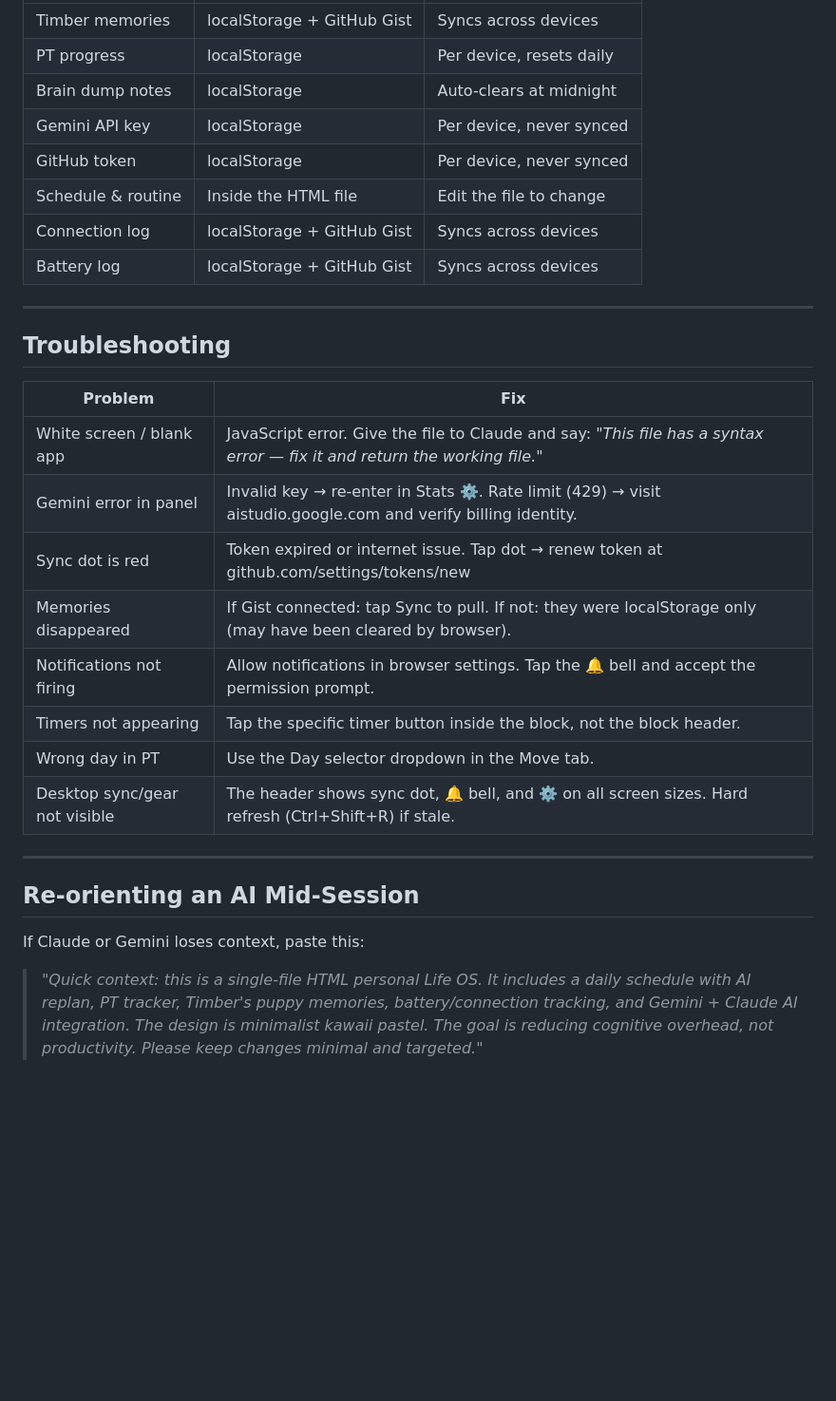
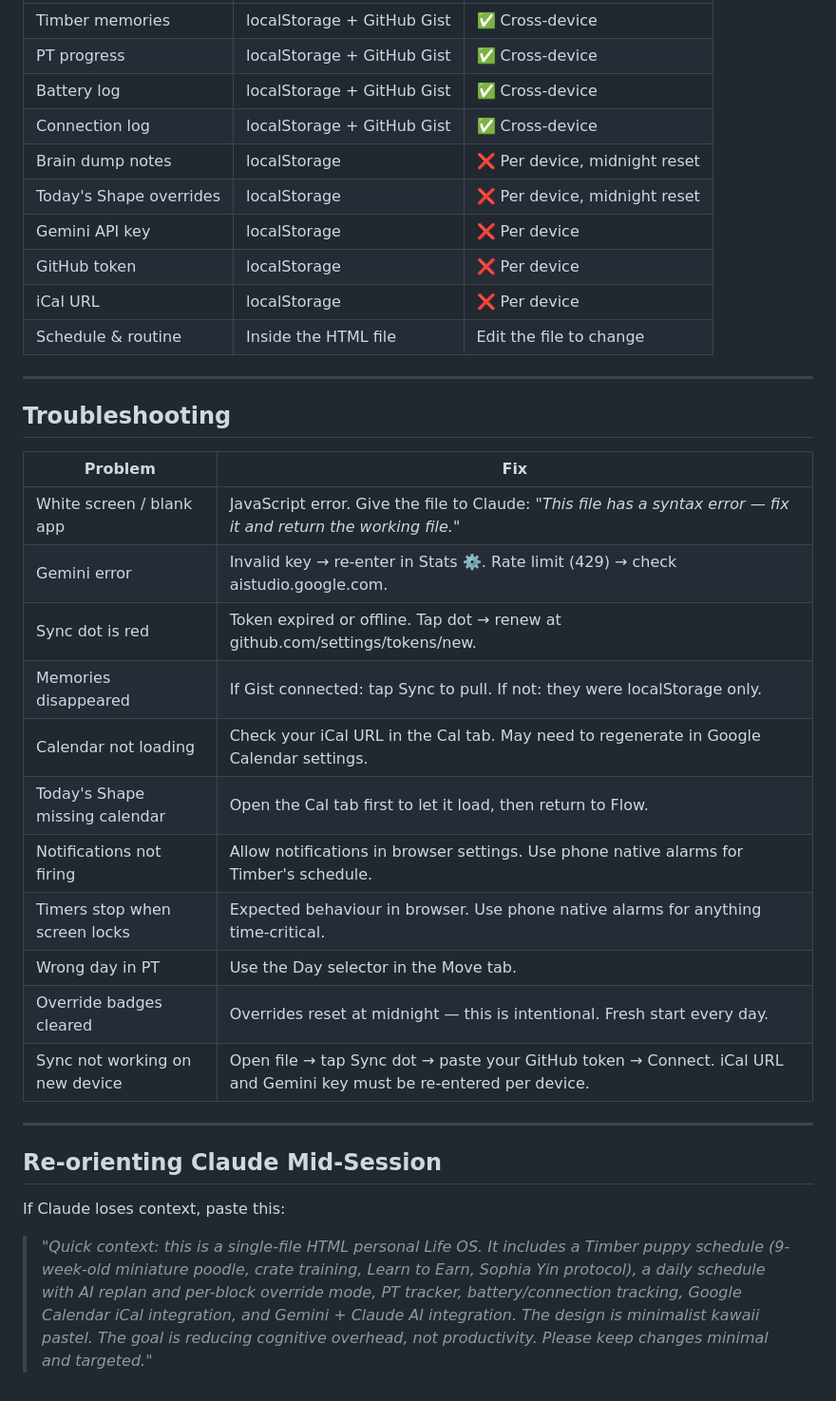
Before and after one commit to jazzy5006/life-os, a Markdown page: README.md, the part around one of its changes. Shown at 95% size. Rendered like a GitHub page; folded sections open; blank space fills up the shorter version.

```diff
--- a/README.md
+++ b/README.md
@@ -159,12 +210,14 @@ DESIGN: Keep the minimalist kawaii pastel aesthetic.
 |---|---|---|
-| Timber memories | localStorage + GitHub Gist | Syncs across devices |
-| PT progress | localStorage | Per device, resets daily |
-| Brain dump notes | localStorage | Auto-clears at midnight |
-| Gemini API key | localStorage | Per device, never synced |
-| GitHub token | localStorage | Per device, never synced |
+| Timber memories | localStorage + GitHub Gist | ✅ Cross-device |
+| PT progress | localStorage + GitHub Gist | ✅ Cross-device |
+| Battery log | localStorage + GitHub Gist | ✅ Cross-device |
+| Connection log | localStorage + GitHub Gist | ✅ Cross-device |
+| Brain dump notes | localStorage | ❌ Per device, midnight reset |
+| Today's Shape overrides | localStorage | ❌ Per device, midnight reset |
+| Gemini API key | localStorage | ❌ Per device |
+| GitHub token | localStorage | ❌ Per device |
+| iCal URL | localStorage | ❌ Per device |
 | Schedule & routine | Inside the HTML file | Edit the file to change |
-| Connection log | localStorage + GitHub Gist | Syncs across devices |
-| Battery log | localStorage + GitHub Gist | Syncs across devices |
 
 ---
 
@@ -172,21 +225,24 @@ DESIGN: Keep the minimalist kawaii pastel aesthetic.
 
 | Problem | Fix |
 |---|---|
-| White screen / blank app | JavaScript error. Give the file to Claude and say: *"This file has a syntax error — fix it and return the working file."* |
-| Gemini error in panel | Invalid key → re-enter in Stats ⚙️. Rate limit (429) → visit aistudio.google.com and verify billing identity. |
-| Sync dot is red | Token expired or internet issue. Tap dot → renew token at github.com/settings/tokens/new |
-| Memories disappeared | If Gist connected: tap Sync to pull. If not: they were localStorage only (may have been cleared by browser). |
-| Notifications not firing | Allow notifications in browser settings. Tap the 🔔 bell and accept the permission prompt. |
-| Timers not appearing | Tap the specific timer button inside the block, not the block header. |
-| Wrong day in PT | Use the Day selector dropdown in the Move tab. |
-| Desktop sync/gear not visible | The header shows sync dot, 🔔 bell, and ⚙️ on all screen sizes. Hard refresh (Ctrl+Shift+R) if stale. |
+| White screen / blank app | JavaScript error. Give the file to Claude: *"This file has a syntax error — fix it and return the working file."* |
+| Gemini error | Invalid key → re-enter in Stats ⚙️. Rate limit (429) → check aistudio.google.com. |
+| Sync dot is red | Token expired or offline. Tap dot → renew at github.com/settings/tokens/new. |
+| Memories disappeared | If Gist connected: tap Sync to pull. If not: they were localStorage only. |
+| Calendar not loading | Check your iCal URL in the Cal tab. May need to regenerate in Google Calendar settings. |
+| Today's Shape missing calendar | Open the Cal tab first to let it load, then return to Flow. |
+| Notifications not firing | Allow notifications in browser settings. Use phone native alarms for Timber's schedule. |
+| Timers stop when screen locks | Expected behaviour in browser. Use phone native alarms for anything time-critical. |
+| Wrong day in PT | Use the Day selector in the Move tab. |
+| Override badges cleared | Overrides reset at midnight — this is intentional. Fresh start every day. |
+| Sync not working on new device | Open file → tap Sync dot → paste your GitHub token → Connect. iCal URL and Gemini key must be re-entered per device. |
 
 ---
 
-## Re-orienting an AI Mid-Session
+## Re-orienting Claude Mid-Session
 
-If Claude or Gemini loses context, paste this:
+If Claude loses context, paste this:
 
-> *"Quick context: this is a single-file HTML personal Life OS. It includes a daily schedule with AI replan, PT tracker, Timber's puppy memories, battery/connection tracking, and Gemini + Claude AI integration. The design is minimalist kawaii pastel. The goal is reducing cognitive overhead, not productivity. Please keep changes minimal and targeted."*
+> *"Quick context: this is a single-file HTML personal Life OS. It includes a Timber puppy schedule (9-week-old miniature poodle, crate training, Learn to Earn, Sophia Yin protocol), a daily schedule with AI replan and per-block override mode, PT tracker, battery/connection tracking, Google Calendar iCal integration, and Gemini + Claude AI integration. The design is minimalist kawaii pastel. The goal is reducing cognitive overhead, not productivity. Please keep changes minimal and targeted."*
 
 </details>
```
Also changed, not shown: other parts of README.md (+111 -60 lines).
